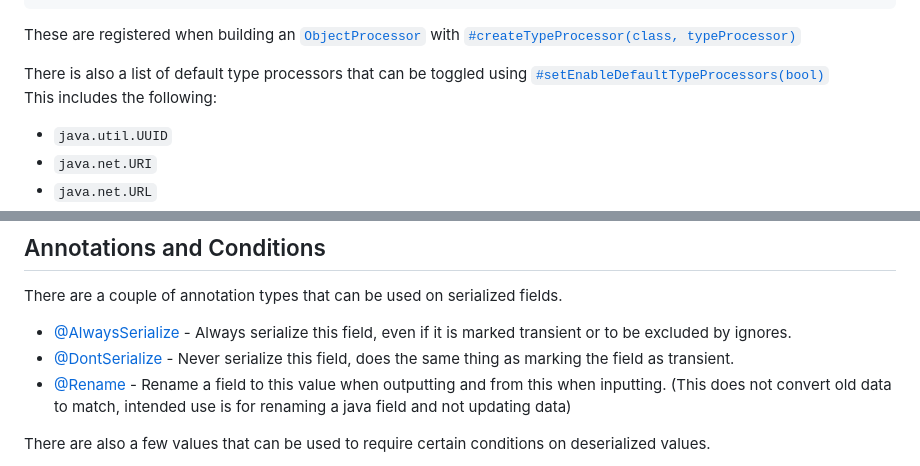
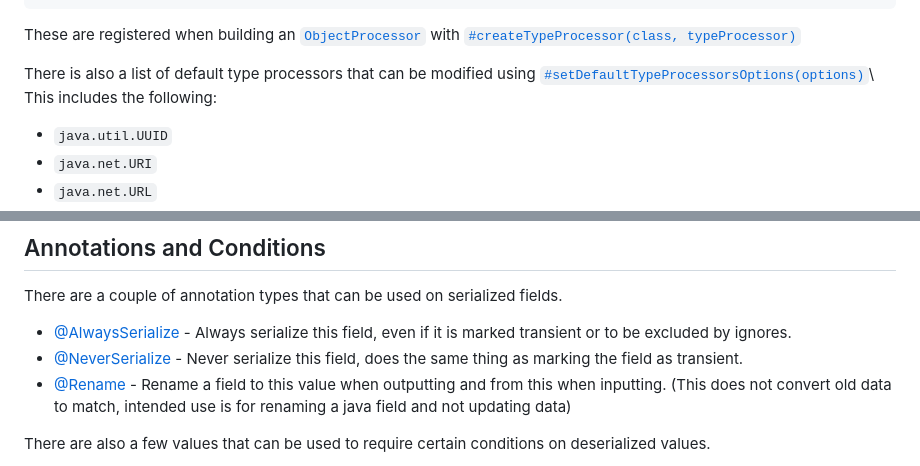
Before and after one commit to Kale-Ko/BJSL, a Markdown page: README.md, 2 parts joined by grey strips. Rendered like a GitHub page.

```diff
--- a/README.md
+++ b/README.md
@@ -107,7 +107,7 @@ TypeProcessor uuidTypeProcessor = new TypeProcessor() {
 
 These are registered when building an [`ObjectProcessor`](https://bjsl.kaleko.dev/docs/io/github/kale_ko/bjsl/processor/ObjectProcessor.html) with [`#createTypeProcessor(class, typeProcessor)`](https://bjsl.kaleko.dev/docs/io/github/kale_ko/bjsl/processor/ObjectProcessor.Builder.html#createTypeProcessor(java.lang.Class,io.github.kale_ko.bjsl.processor.TypeProcessor))
 
-There is also a list of default type processors that can be toggled using [`#setEnableDefaultTypeProcessors(bool)`](https://bjsl.kaleko.dev/docs/io/github/kale_ko/bjsl/processor/ObjectProcessor.Builder.html#setEnableDefaultTypeProcessors(boolean))\
+There is also a list of default type processors that can be modified using [`#setDefaultTypeProcessorsOptions(options)`](https://bjsl.kaleko.dev/docs/io/github/kale_ko/bjsl/processor/ObjectProcessor.Builder.html#setDefaultTypeProcessorsOptions(io.github.kale_ko.bjsl.processor.DefaultTypeProcessors.Options))\
 This includes the following:
 - `java.util.UUID`
 - `java.net.URI`
@@ -127,7 +127,7 @@ If you think of something not on this list that you think should be feel free to
 There are a couple of annotation types that can be used on serialized fields.
 
 - [@AlwaysSerialize](https://bjsl.kaleko.dev/docs/io/github/kale_ko/bjsl/processor/annotations/AlwaysSerialize.html) - Always serialize this field, even if it is marked transient or to be excluded by ignores.
-- [@DontSerialize](https://bjsl.kaleko.dev/docs/io/github/kale_ko/bjsl/processor/annotations/DontSerialize.html) - Never serialize this field, does the same thing as marking the field as transient.
+- [@NeverSerialize](https://bjsl.kaleko.dev/docs/io/github/kale_ko/bjsl/processor/annotations/NeverSerialize.html) - Never serialize this field, does the same thing as marking the field as transient.
 - [@Rename](https://bjsl.kaleko.dev/docs/io/github/kale_ko/bjsl/processor/annotations/Rename.html) - Rename a field to this value when outputting and from this when inputting. (This does not convert old data to match, intended use is for renaming a java field and not updating data)
 
 There are also a few values that can be used to require certain conditions on deserialized values.
```
